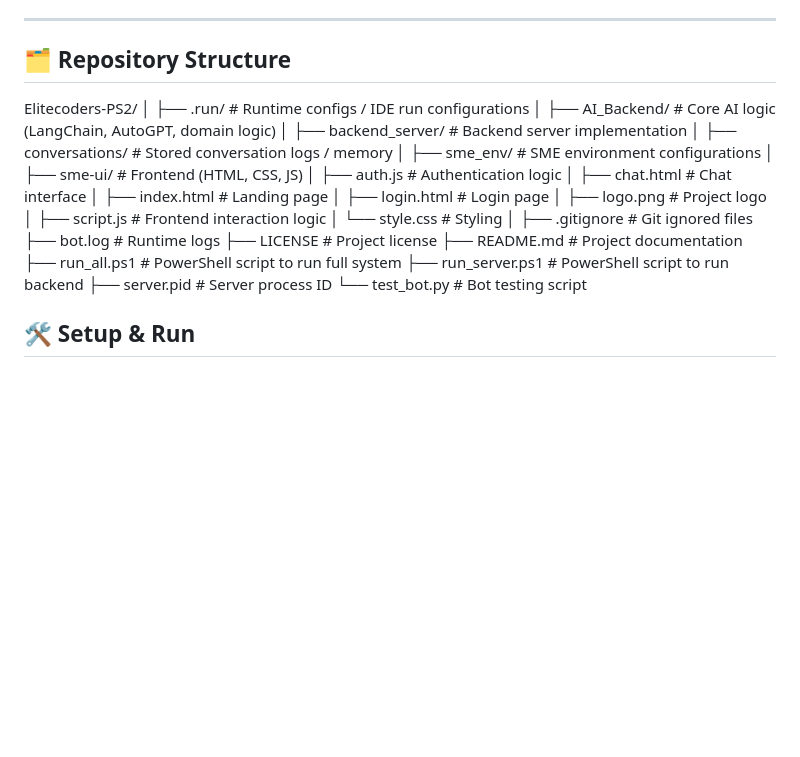
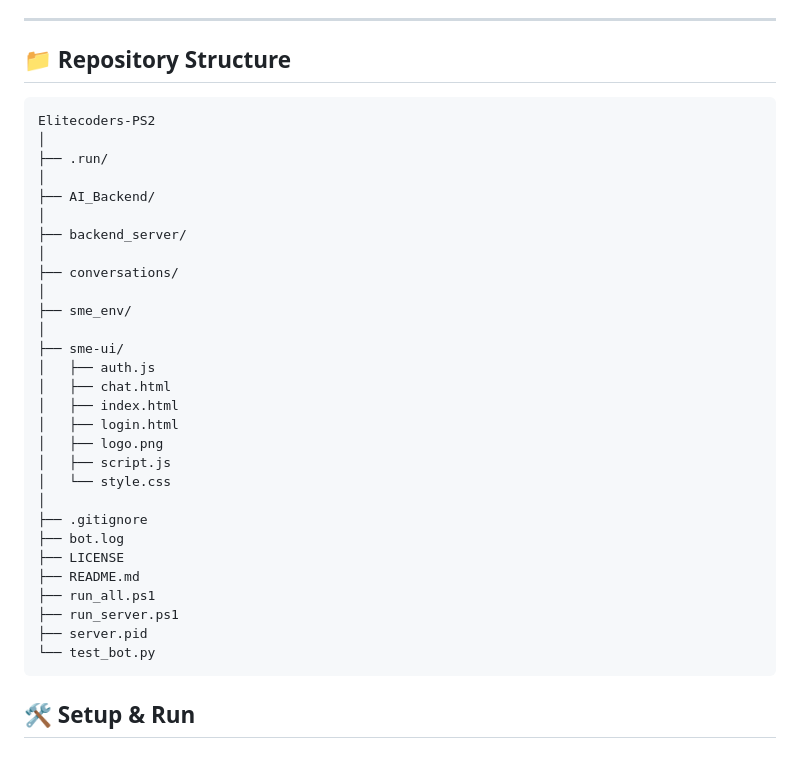
Before and after one commit to GaurviiPrajapati/Elitecoders-PS2, a Markdown page: README.md, the part around the change. Rendered like a GitHub page; blank space fills up the shorter version.

Commit message:
Update repository structure section in README

````diff
--- a/README.md
+++ b/README.md
@@ -28,37 +28,40 @@ A polished web UI and Telegram bot that route user questions to domain-specific
 
 ---
 
-## 🗂️ Repository Structure
 
-Elitecoders-PS2/
+## 📁 Repository Structure
+
+```
+Elitecoders-PS2
 │
-├── .run/                      # Runtime configs / IDE run configurations
+├── .run/
 │
-├── AI_Backend/                # Core AI logic (LangChain, AutoGPT, domain logic)
+├── AI_Backend/
 │
-├── backend_server/            # Backend server implementation
+├── backend_server/
 │
-├── conversations/             # Stored conversation logs / memory
+├── conversations/
 │
-├── sme_env/                   # SME environment configurations
+├── sme_env/
 │
-├── sme-ui/                    # Frontend (HTML, CSS, JS)
-│   ├── auth.js                # Authentication logic
-│   ├── chat.html              # Chat interface
-│   ├── index.html             # Landing page
-│   ├── login.html             # Login page
-│   ├── logo.png               # Project logo
-│   ├── script.js              # Frontend interaction logic
-│   └── style.css              # Styling
+├── sme-ui/
+│   ├── auth.js
+│   ├── chat.html
+│   ├── index.html
+│   ├── login.html
+│   ├── logo.png
+│   ├── script.js
+│   └── style.css
 │
-├── .gitignore                 # Git ignored files
-├── bot.log                    # Runtime logs
-├── LICENSE                    # Project license
-├── README.md                  # Project documentation
-├── run_all.ps1                # PowerShell script to run full system
-├── run_server.ps1             # PowerShell script to run backend
-├── server.pid                 # Server process ID
-└── test_bot.py                # Bot testing script
+├── .gitignore
+├── bot.log
+├── LICENSE
+├── README.md
+├── run_all.ps1
+├── run_server.ps1
+├── server.pid
+└── test_bot.py
+```
 
 ## 🛠️ Setup & Run
 
````
